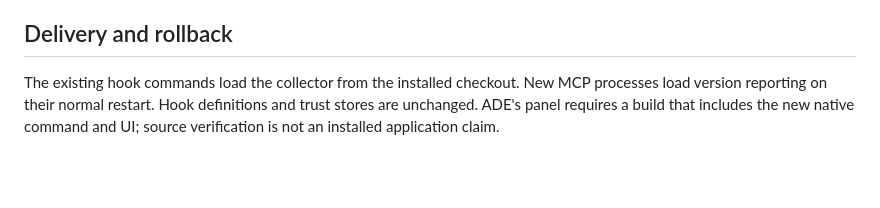
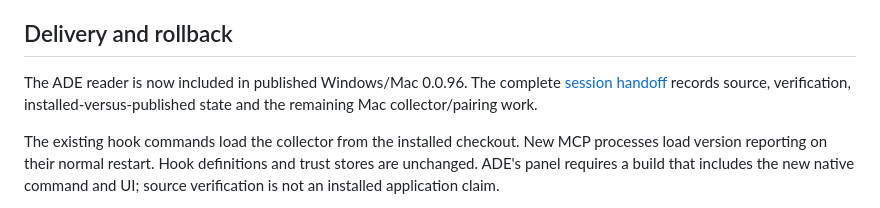
Before and after one commit to v2matosevic/agent-coord, a Markdown page: docs/RUNTIME-HEALTH.md, the part around one of its changes. GitHub-like rendering; blank space fills up the shorter version.

Commit message:
Document completed coordination work and ADE release handoff

```diff
--- a/docs/RUNTIME-HEALTH.md
+++ b/docs/RUNTIME-HEALTH.md
@@ -117,6 +117,10 @@ This feature exposes that storage failure; it does not claim to repair it.
 
 ## Delivery and rollback
 
+The ADE reader is now included in published Windows/Mac 0.0.96. The complete
+[session handoff](SESSION-HANDOFF-2026-09-12.md) records source, verification,
+installed-versus-published state and the remaining Mac collector/pairing work.
+
 The existing hook commands load the collector from the installed checkout.
 New MCP processes load version reporting on their normal restart. Hook
 definitions and trust stores are unchanged. ADE's panel requires a build that
```
Also changed, not shown: other parts of docs/RUNTIME-HEALTH.md (+6 -6 lines), docs/SESSION-HANDOFF-2026-09-12.md (added, +114 -0 lines).
